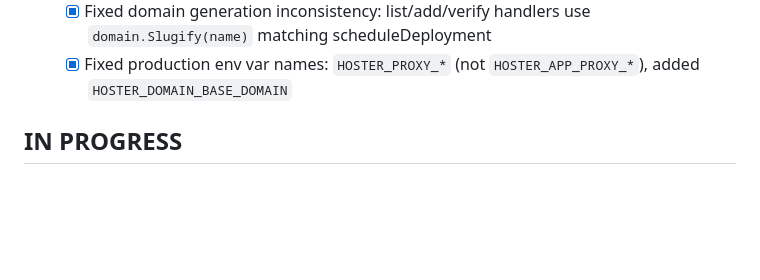
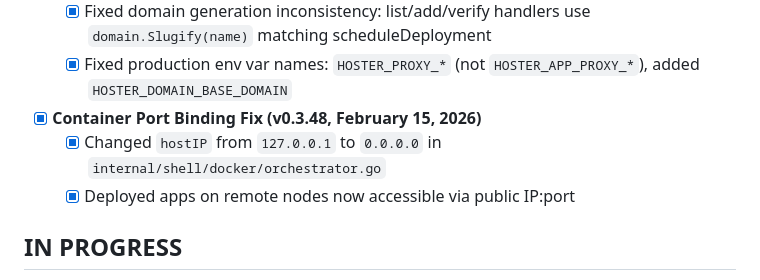
Before and after one commit to artpar/hoster, a Markdown page: specs/STATUS.md, the part around the change. Rendered like a GitHub page; blank space fills up the shorter version.

```diff
--- a/specs/STATUS.md
+++ b/specs/STATUS.md
@@ -74,6 +74,10 @@
   - [x] Fixed domain generation inconsistency: list/add/verify handlers use `domain.Slugify(name)` matching scheduleDeployment
   - [x] Fixed production env var names: `HOSTER_PROXY_*` (not `HOSTER_APP_PROXY_*`), added `HOSTER_DOMAIN_BASE_DOMAIN`
 
+- [x] **Container Port Binding Fix (v0.3.48, February 15, 2026)**
+  - [x] Changed `hostIP` from `127.0.0.1` to `0.0.0.0` in `internal/shell/docker/orchestrator.go`
+  - [x] Deployed apps on remote nodes now accessible via public IP:port
+
 ## IN PROGRESS
 
 - [ ] Production E2E testing of billing flow
```
Also changed, not shown: specs/SESSION-HANDOFF.md (+12 -42 lines).
